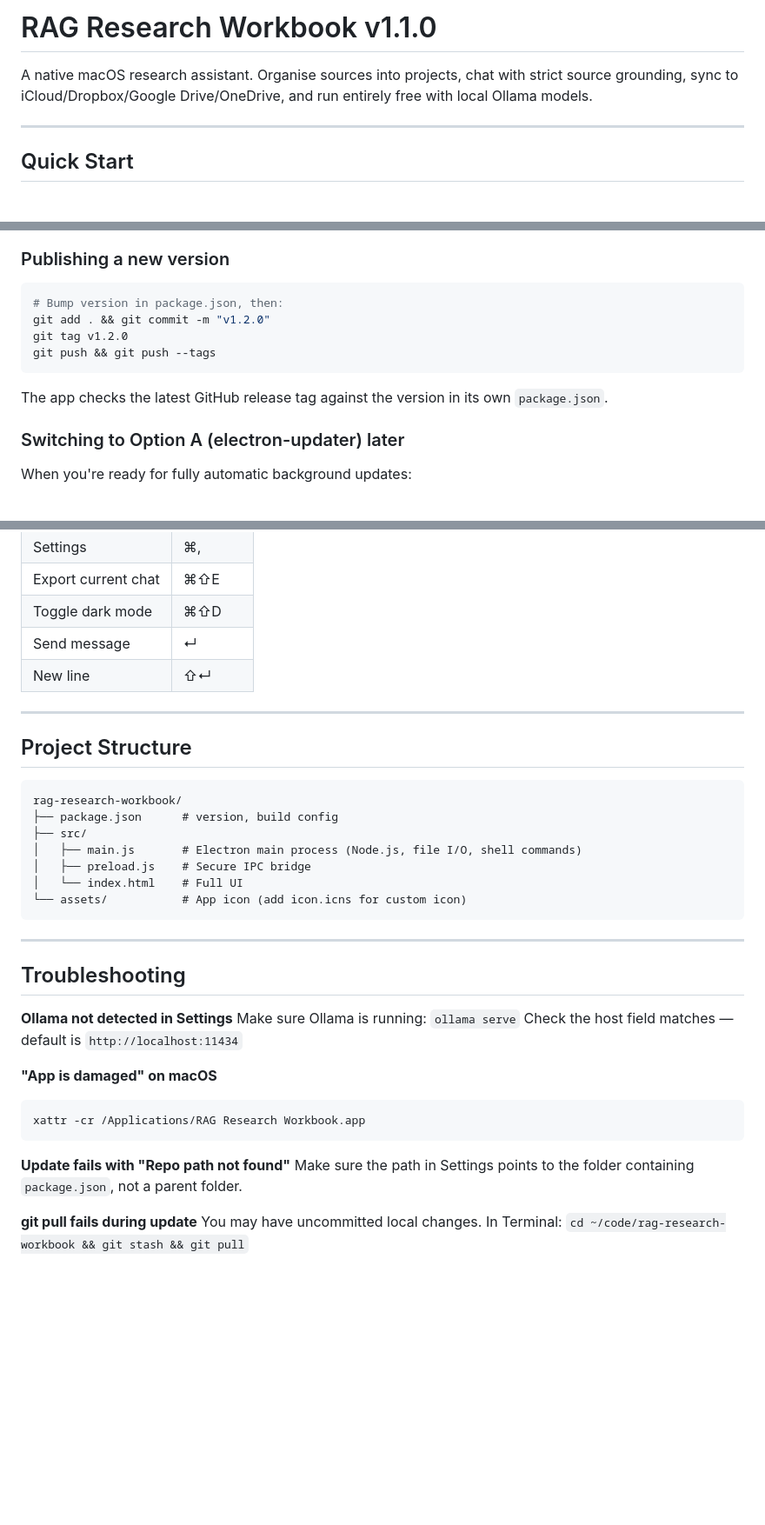
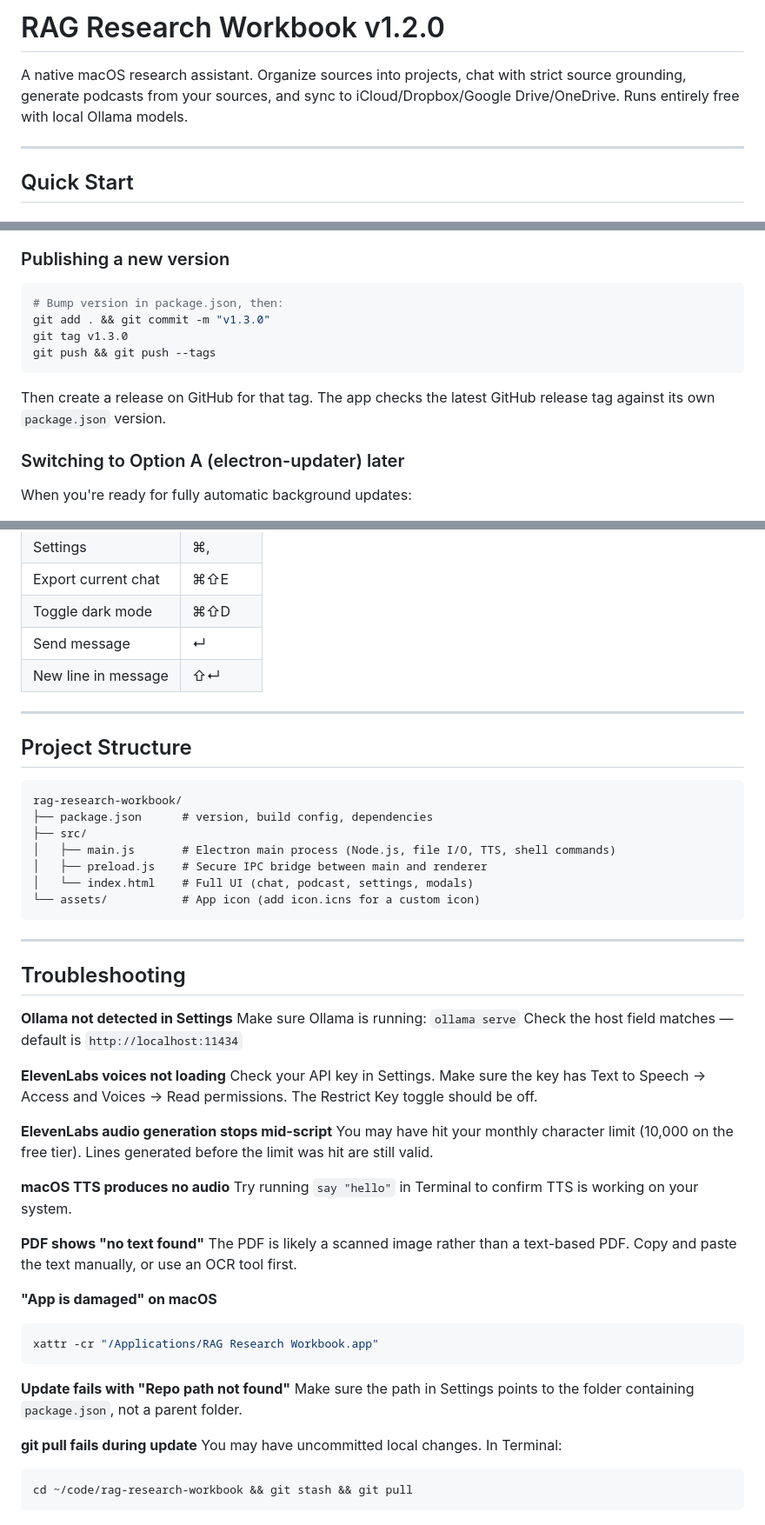
Before and after one commit to 5Cats-Armageddon/rag-research-workbook, a Markdown page: README.md, 3 parts joined by grey strips. Shown at 87% size. GitHub-like rendering; blank space fills up the shorter version.

Commit message:
Update README.md
Corrected typos, missing info

````diff
--- a/README.md
+++ b/README.md
@@ -1,6 +1,6 @@
-# RAG Research Workbook v1.1.0
+# RAG Research Workbook v1.2.0
 
-A native macOS research assistant. Organise sources into projects, chat with strict source grounding, sync to iCloud/Dropbox/Google Drive/OneDrive, and run entirely free with local Ollama models.
+A native macOS research assistant. Organize sources into projects, chat with strict source grounding, generate podcasts from your sources, and sync to iCloud/Dropbox/Google Drive/OneDrive. Runs entirely free with local Ollama models.
 
 ---
 
@@ -91,12 +151,12 @@ You'll see a live terminal log of the process. After it finishes, quit and reope
 
 ```bash
 # Bump version in package.json, then:
-git add . && git commit -m "v1.2.0"
-git tag v1.2.0
+git add . && git commit -m "v1.3.0"
+git tag v1.3.0
 git push && git push --tags
 ```
 
-The app checks the latest GitHub release tag against the version in its own `package.json`.
+Then create a release on GitHub for that tag. The app checks the latest GitHub release tag against its own `package.json` version.
 
 ### Switching to Option A (electron-updater) later
 
@@ -135,7 +195,7 @@ With **Auto-sync** on, data is written on every change. The sync dot (●) in th
 | Export current chat | ⌘⇧E |
 | Toggle dark mode | ⌘⇧D |
 | Send message | ↵ |
-| New line | ⇧↵ |
+| New line in message | ⇧↵ |
 
 ---
 
@@ -143,12 +203,12 @@ With **Auto-sync** on, data is written on every change. The sync dot (●) in th
 
 ```
 rag-research-workbook/
-├── package.json      # version, build config
+├── package.json      # version, build config, dependencies
 ├── src/
-│   ├── main.js       # Electron main process (Node.js, file I/O, shell commands)
-│   ├── preload.js    # Secure IPC bridge
-│   └── index.html    # Full UI
-└── assets/           # App icon (add icon.icns for custom icon)
+│   ├── main.js       # Electron main process (Node.js, file I/O, TTS, shell commands)
+│   ├── preload.js    # Secure IPC bridge between main and renderer
+│   └── index.html    # Full UI (chat, podcast, settings, modals)
+└── assets/           # App icon (add icon.icns for a custom icon)
 ```
 
 ---
@@ -159,13 +219,28 @@ rag-research-workbook/
 Make sure Ollama is running: `ollama serve`
 Check the host field matches — default is `http://localhost:11434`
 
+**ElevenLabs voices not loading**
+Check your API key in Settings. Make sure the key has Text to Speech → Access and Voices → Read permissions. The Restrict Key toggle should be off.
+
+**ElevenLabs audio generation stops mid-script**
+You may have hit your monthly character limit (10,000 on the free tier). Lines generated before the limit was hit are still valid.
+
+**macOS TTS produces no audio**
+Try running `say "hello"` in Terminal to confirm TTS is working on your system.
+
+**PDF shows "no text found"**
+The PDF is likely a scanned image rather than a text-based PDF. Copy and paste the text manually, or use an OCR tool first.
+
 **"App is damaged" on macOS**
 ```bash
-xattr -cr /Applications/RAG Research Workbook.app
+xattr -cr "/Applications/RAG Research Workbook.app"
 ```
 
 **Update fails with "Repo path not found"**
 Make sure the path in Settings points to the folder containing `package.json`, not a parent folder.
 
 **git pull fails during update**
-You may have uncommitted local changes. In Terminal: `cd ~/code/rag-research-workbook && git stash && git pull`
+You may have uncommitted local changes. In Terminal:
+```bash
+cd ~/code/rag-research-workbook && git stash && git pull
+```
````
Also changed, not shown: other parts of README.md (+61 -1 lines).
